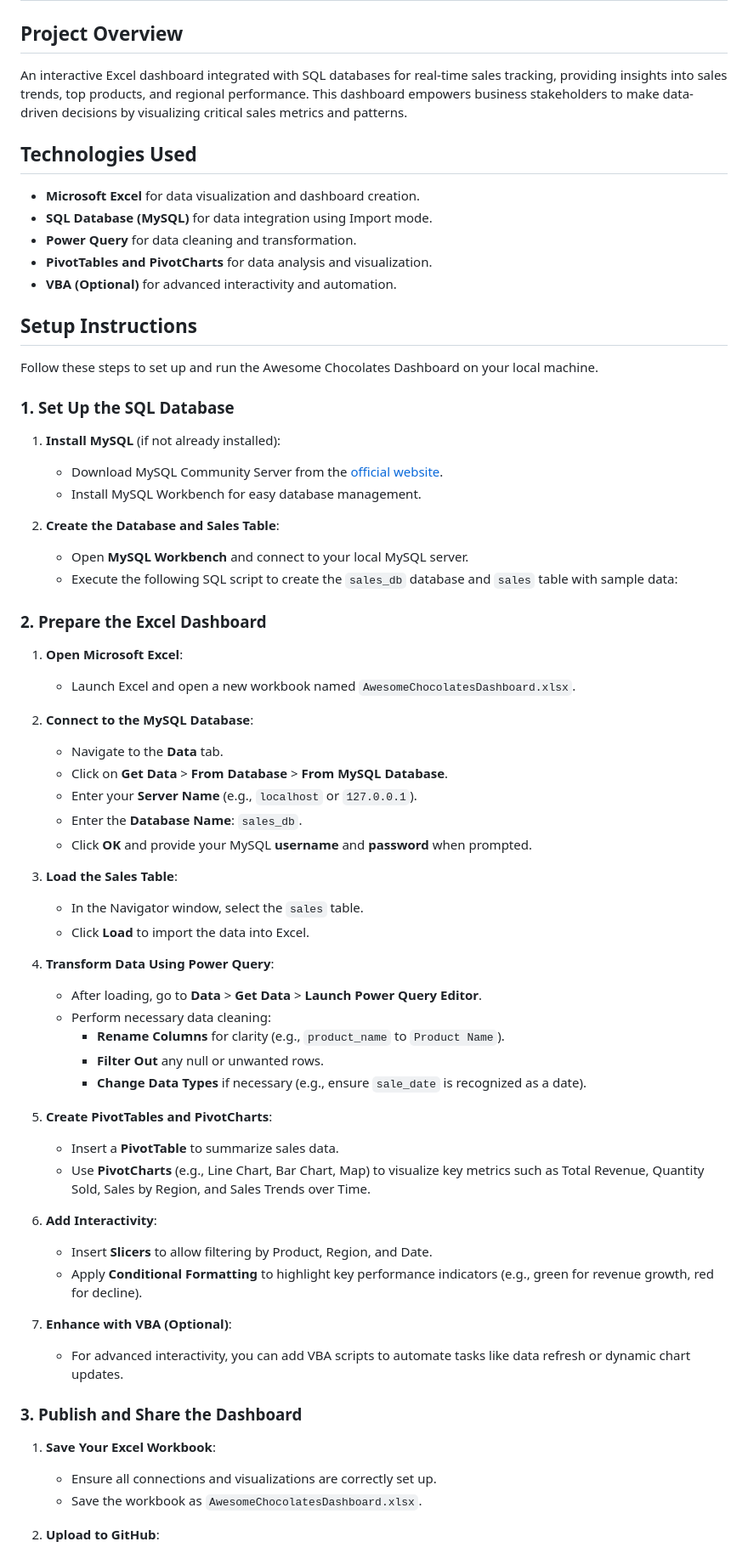
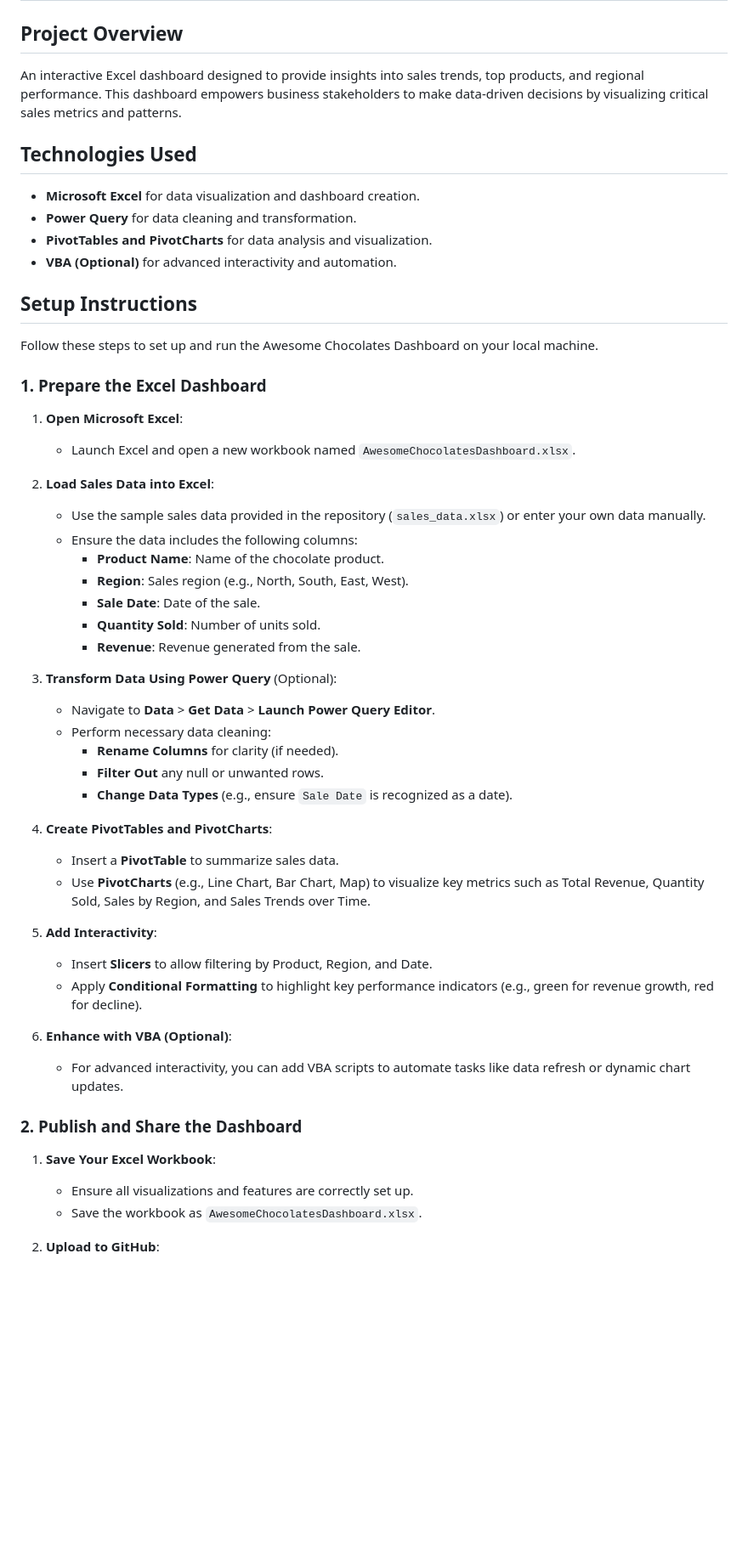
Before and after one commit to Yuvraj1507/Projects, a Markdown page: Power BI Project/Awesome Chocolates DashboardREADME.md, the part around the change printed below. Shown: that part at 85% size. GitHub-like rendering; blank space fills up the shorter version.

```diff
--- a/Power BI Project/Awesome Chocolates DashboardREADME.md
+++ b/Power BI Project/Awesome Chocolates DashboardREADME.md
@@ -1,11 +1,10 @@
 # Awesome Chocolates Dashboard
 
 ## Project Overview
-An interactive Excel dashboard integrated with SQL databases for real-time sales tracking, providing insights into sales trends, top products, and regional performance. This dashboard empowers business stakeholders to make data-driven decisions by visualizing critical sales metrics and patterns.
+An interactive Excel dashboard designed to provide insights into sales trends, top products, and regional performance. This dashboard empowers business stakeholders to make data-driven decisions by visualizing critical sales metrics and patterns.
 
 ## Technologies Used
 - **Microsoft Excel** for data visualization and dashboard creation.
-- **SQL Database (MySQL)** for data integration using Import mode.
 - **Power Query** for data cleaning and transformation.
 - **PivotTables and PivotCharts** for data analysis and visualization.
 - **VBA (Optional)** for advanced interactivity and automation.
@@ -13,51 +12,40 @@ An interactive Excel dashboard integrated with SQL databases for real-time sales
 ## Setup Instructions
 Follow these steps to set up and run the Awesome Chocolates Dashboard on your local machine.
 
-### **1. Set Up the SQL Database**
-1. **Install MySQL** (if not already installed):
-   - Download MySQL Community Server from the [official website](https://dev.mysql.com/downloads/mysql/).
-   - Install MySQL Workbench for easy database management.
-
-2. **Create the Database and Sales Table**:
-   - Open **MySQL Workbench** and connect to your local MySQL server.
-   - Execute the following SQL script to create the `sales_db` database and `sales` table with sample data:
-
-### **2. Prepare the Excel Dashboard**
+### **1. Prepare the Excel Dashboard**
 1. **Open Microsoft Excel**:
    - Launch Excel and open a new workbook named `AwesomeChocolatesDashboard.xlsx`.
 
-2. **Connect to the MySQL Database**:
-   - Navigate to the **Data** tab.
-   - Click on **Get Data** > **From Database** > **From MySQL Database**.
-   - Enter your **Server Name** (e.g., `localhost` or `127.0.0.1`).
-   - Enter the **Database Name**: `sales_db`.
-   - Click **OK** and provide your MySQL **username** and **password** when prompted.
+2. **Load Sales Data into Excel**:
+   - Use the sample sales data provided in the repository (`sales_data.xlsx`) or enter your own data manually.
+   - Ensure the data includes the following columns:
+     - **Product Name**: Name of the chocolate product.
+     - **Region**: Sales region (e.g., North, South, East, West).
+     - **Sale Date**: Date of the sale.
+     - **Quantity Sold**: Number of units sold.
+     - **Revenue**: Revenue generated from the sale.
 
-3. **Load the Sales Table**:
-   - In the Navigator window, select the `sales` table.
-   - Click **Load** to import the data into Excel.
+3. **Transform Data Using Power Query** (Optional):
+   - Navigate to **Data** > **Get Data** > **Launch Power Query Editor**.
+   - Perform necessary data cleaning:
+     - **Rename Columns** for clarity (if needed).
+     - **Filter Out** any null or unwanted rows.
+     - **Change Data Types** (e.g., ensure `Sale Date` is recognized as a date).
 
-4. **Transform Data Using Power Query**:
-   - After loading, go to **Data** > **Get Data** > **Launch Power Query Editor**.
-   - Perform necessary data cleaning:
-     - **Rename Columns** for clarity (e.g., `product_name` to `Product Name`).
-     - **Filter Out** any null or unwanted rows.
-     - **Change Data Types** if necessary (e.g., ensure `sale_date` is recognized as a date).
-
-5. **Create PivotTables and PivotCharts**:
+4. **Create PivotTables and PivotCharts**:
    - Insert a **PivotTable** to summarize sales data.
    - Use **PivotCharts** (e.g., Line Chart, Bar Chart, Map) to visualize key metrics such as Total Revenue, Quantity Sold, Sales by Region, and Sales Trends over Time.
 
-6. **Add Interactivity**:
+5. **Add Interactivity**:
    - Insert **Slicers** to allow filtering by Product, Region, and Date.
    - Apply **Conditional Formatting** to highlight key performance indicators (e.g., green for revenue growth, red for decline).
 
-7. **Enhance with VBA (Optional)**:
+6. **Enhance with VBA (Optional)**:
    - For advanced interactivity, you can add VBA scripts to automate tasks like data refresh or dynamic chart updates.
 
-### **3. Publish and Share the Dashboard**
+### **2. Publish and Share the Dashboard**
 1. **Save Your Excel Workbook**:
-   - Ensure all connections and visualizations are correctly set up.
+   - Ensure all visualizations and features are correctly set up.
    - Save the workbook as `AwesomeChocolatesDashboard.xlsx`.
 
 2. **Upload to GitHub**:
```
Also changed, not shown: other parts of Power BI Project/Awesome Chocolates DashboardREADME.md (+6 -11 lines).
